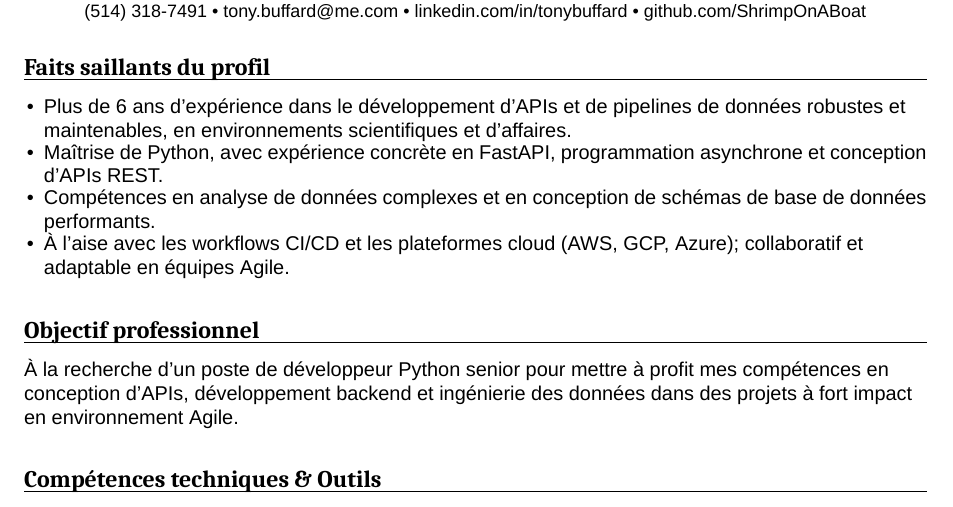
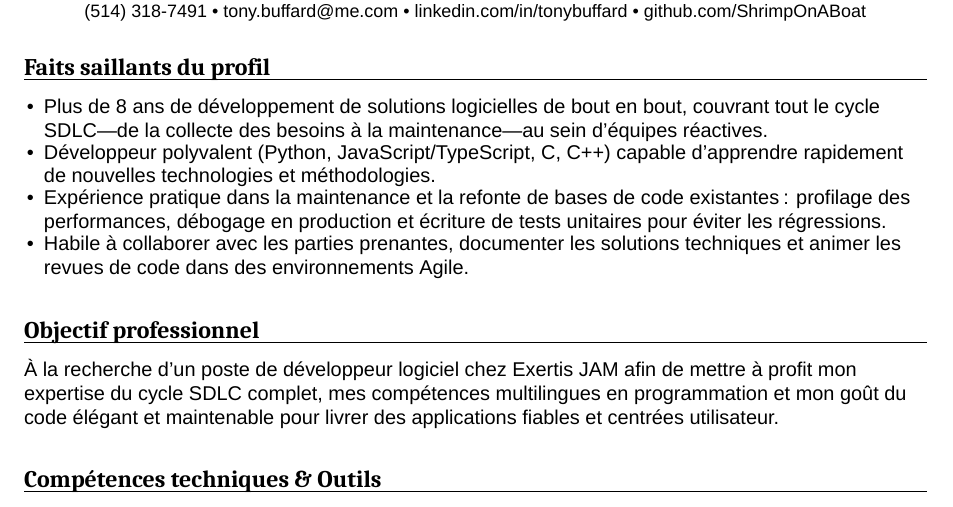
Before and after one commit to ShrimpOnABoat/resume-latex, a LaTeX document (main.tex): part of page 1 of 2, cut so that both start at the same text. Compiled offline with XeLaTeX; a missing font is replaced by an installed copy or a similar font.

Commit message:
Fixed date

```diff
--- a/main.tex
+++ b/main.tex
@@ -84,7 +84,7 @@
 
 % ---------- Automated PDF naming ----------
 % Set the target company once per tailored version. Update this macro only.
-\newcommand{\CompanyName}{Épique}
+\newcommand{\CompanyName}{Exertis JAM}
 
 % On regular XeLaTeX builds (i.e., not Pandoc), rename the produced PDF at \end{document}.
 \ifpandocconvert
@@ -122,19 +122,19 @@
 \ifthenelse{\boolean{EN}}{%
   \resumeSection{Profile Highlights}{
     \begin{itemize}[topsep=0pt, partopsep=0pt, parsep=0pt, leftmargin=1em, itemsep=-0.1em]
-      \item Over 6 years of experience building scalable, maintainable, and well-tested data pipelines and APIs in scientific and business environments.
-      \item Proficient in Python, with production experience in FastAPI, asynchronous programming, and REST API design.
-      \item Skilled at analyzing and visualizing complex datasets; experienced in database schema design and performance optimization.
-      \item Comfortable with CI/CD workflows, and cloud platforms (AWS, GCP, Azure); collaborative and adaptable in Agile teams.
+      \item 8+ years delivering end‑to‑end software solutions across the full SDLC—from requirements and architecture to testing, deployment and support—in fast‑moving teams.
+      \item Strong multi‑language developer (Python, JavaScript/TypeScript, C, C++) able to quickly learn and apply new technologies.
+      \item Hands‑on experience maintaining and refactoring legacy codebases: profiling performance, debugging production issues and writing unit tests to prevent regressions.
+      \item Adept at collaborating with business stakeholders, documenting technical solutions and leading peer code reviews within Agile environments.
     \end{itemize}
   }
 }{%
   \resumeSection{Faits saillants du profil}{
     \begin{itemize}[topsep=0pt, partopsep=0pt, parsep=0pt, leftmargin=1em, itemsep=-0.1em]
-      \item Plus de 6 ans d’expérience dans le développement d’APIs et de pipelines de données robustes et maintenables, en environnements scientifiques et d’affaires.
-      \item Maîtrise de Python, avec expérience concrète en FastAPI, programmation asynchrone et conception d’APIs REST.
-      \item Compétences en analyse de données complexes et en conception de schémas de base de données performants.
-      \item À l’aise avec les workflows CI/CD et les plateformes cloud (AWS, GCP, Azure); collaboratif et adaptable en équipes Agile.
+      \item Plus de 8 ans de développement de solutions logicielles de bout en bout, couvrant tout le cycle SDLC—de la collecte des besoins à la maintenance—au sein d’équipes réactives.
+      \item Développeur polyvalent (Python, JavaScript/TypeScript, C, C++) capable d’apprendre rapidement de nouvelles technologies et méthodologies.
+      \item Expérience pratique dans la maintenance et la refonte de bases de code existantes : profilage des performances, débogage en production et écriture de tests unitaires pour éviter les régressions.
+      \item Habile à collaborer avec les parties prenantes, documenter les solutions techniques et animer les revues de code dans des environnements Agile.
     \end{itemize}
   }
 }
@@ -142,11 +142,11 @@
 % Objective
 \ifthenelse{\boolean{EN}}{%
   \resumeSection{Professional objective}{
-    Seeking a senior Python developer position where I can contribute my API design, backend development, and data engineering expertise to high-impact projects in a collaborative Agile environment.
+    Seeking a software developer role at Exertis JAM where I can leverage my end‑to‑end SDLC expertise, multi‑language skills, and passion for elegant, maintainable code to deliver reliable internal tools and customer‑facing applications.
   }
 }{%
   \resumeSection{Objectif professionnel}{
-    À la recherche d’un poste de développeur Python senior pour mettre à profit mes compétences en conception d’APIs, développement backend et ingénierie des données dans des projets à fort impact en environnement Agile.
+    À la recherche d’un poste de développeur logiciel chez Exertis JAM afin de mettre à profit mon expertise du cycle SDLC complet, mes compétences multilingues en programmation et mon goût du code élégant et maintenable pour livrer des applications fiables et centrées utilisateur.
   }
 }
 
```
Also changed, not shown: main.tex (4 more changed lines).
